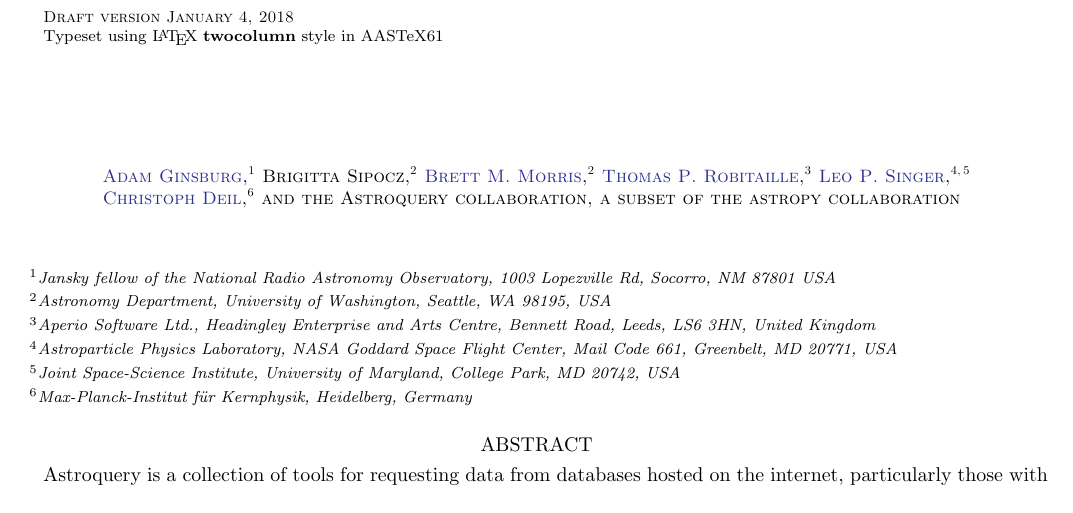
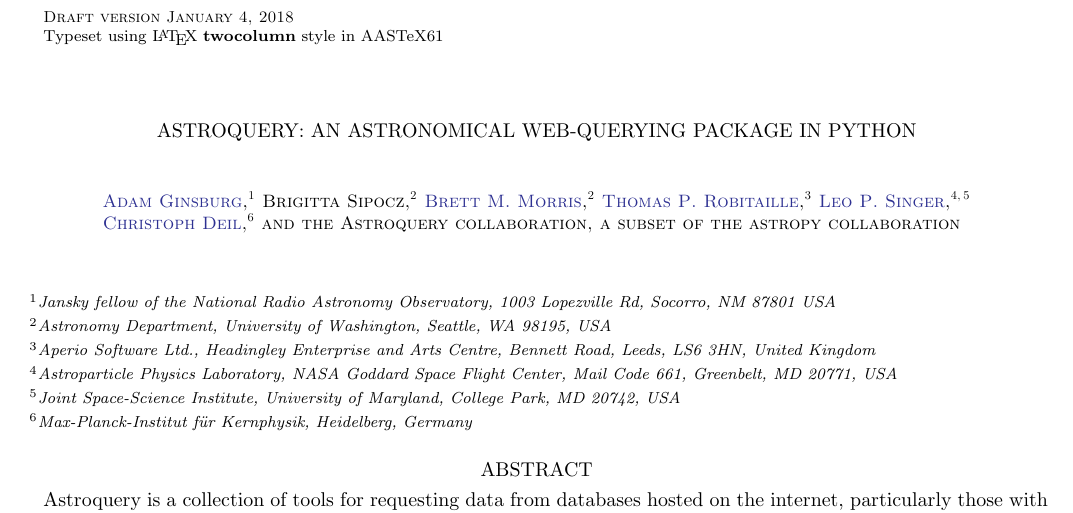
Before and after one commit to adamginsburg/astroquery-paper, a LaTeX paper (main.tex): part of page 1 of 3, cut so that both start at the same text. Compiled offline with LaTeX, dvips and Ghostscript.

Commit message:
Changing font, adding title

```diff
--- a/main.tex
+++ b/main.tex
@@ -3,17 +3,19 @@
 \usepackage[utf8]{inputenc}
 \usepackage{url}
 \usepackage{listings}
+\usepackage{inconsolata} % standard "prettier" astropy latex font
 
 \begin{document}
 \input{authors}
 
+\title{Astroquery: An Astronomical Web-Querying Package in Python}
 
 \begin{abstract}
 Astroquery is a collection of tools for requesting data from databases hosted
 on the internet, particularly those with web pages but without formal
 application program interfaces (APIs).  These tools are based on the Python
 requests module, which is used to make HTTP requests, and astropy, which
-provides most of the data parsing functionality.  Astroquery has received
+provides most of the data parsing functionality. Astroquery has received
 significant contributions from the broader astronomical community, including
 several significant contributions from telescope archives.
 \footnote{
```
